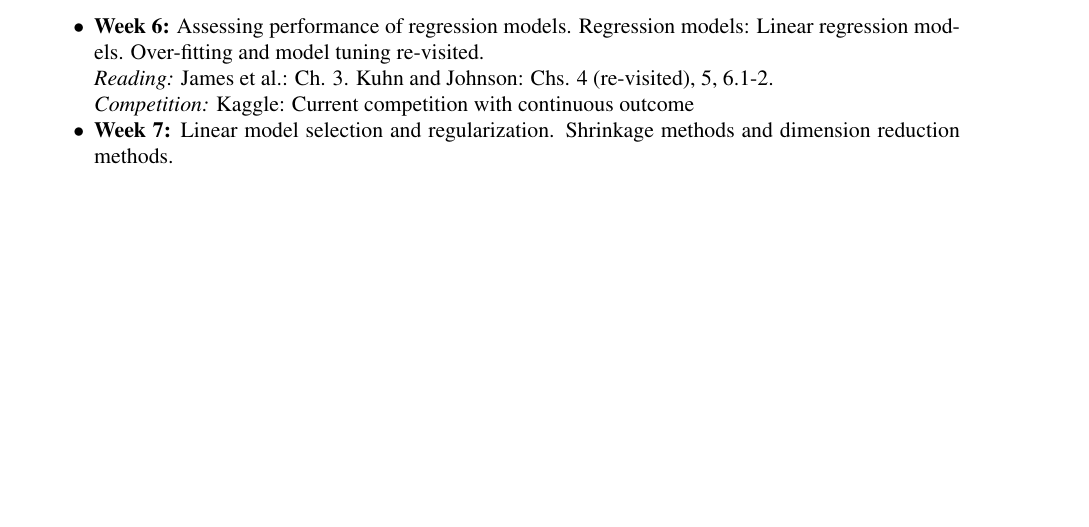
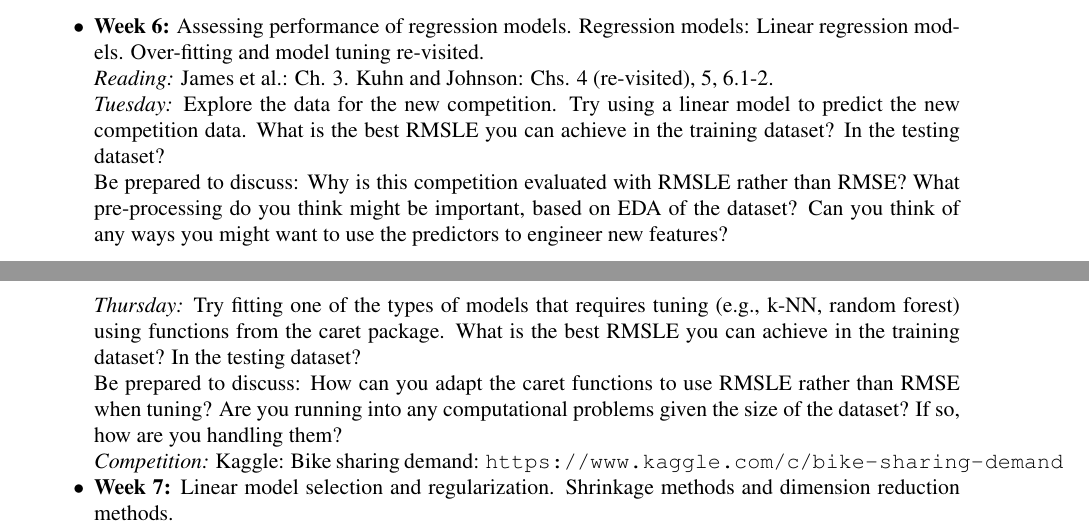
Before and after one commit to geanders/TItanic, a LaTeX paper (Syllabus/CourseSyllabus.tex): part of page 3 of 4 before the commit and two parts of pages 3 and 4 of 4 after it, the two joined at a grey line, cut so that both start at the same text, the shorter picture padded with empty space. Compiled offline with pdfLaTeX.

Commit message:
Update syllabus

```diff
--- a/Syllabus/CourseSyllabus.tex
+++ b/Syllabus/CourseSyllabus.tex
@@ -194,11 +194,12 @@ Johnson 2013. Presentations are (all from Kuhn and Johnson): Ch. 3.1-3.3: Casey;
   and model tuning re-visited.\\
 \emph{Reading:} James et al.: Ch. 3. Kuhn and Johnson: Chs. 4
 (re-visited), 5, 6.1-2.\\
-\emph{Competition:} Kaggle: Current competition with continuous
-outcome
+\emph{Tuesday:} Explore the data for the new competition. Try using a linear model to predict the new competition data. What is the best RMSLE you can achieve in the training dataset? In the testing dataset?\\
+Be prepared to discuss: Why is this competition evaluated with RMSLE rather than RMSE? What pre-processing do you think might be important, based on EDA of the dataset? Can you think of any ways you might want to use the predictors to engineer new features?\\
+\emph{Thursday:} Try fitting one of the types of models that requires tuning (e.g., k-NN, random forest) using functions from the caret package. What is the best RMSLE you can achieve in the training dataset? In the testing dataset?\\
+Be prepared to discuss: How can you adapt the caret functions to use RMSLE rather than RMSE when tuning? Are you running into any computational problems given the size of the dataset? If so, how are you handling them?\\
+\emph{Competition:} Kaggle: Bike sharing demand: \url{https://www.kaggle.com/c/bike-sharing-demand}
 
 \item \textbf{Week 7:} Linear model selection and
   regularization. Shrinkage methods and dimension reduction methods.\\
 \emph{Reading:} James et al.: Ch. 6.\\
-\emph{Competition:} Kaggle: Current competition with continuous
-outcome
```
Also changed, not shown: Syllabus/CourseSyllabus.pdf, Syllabus/CourseSyllabus.tex (10 more changed lines), 2 other files.
